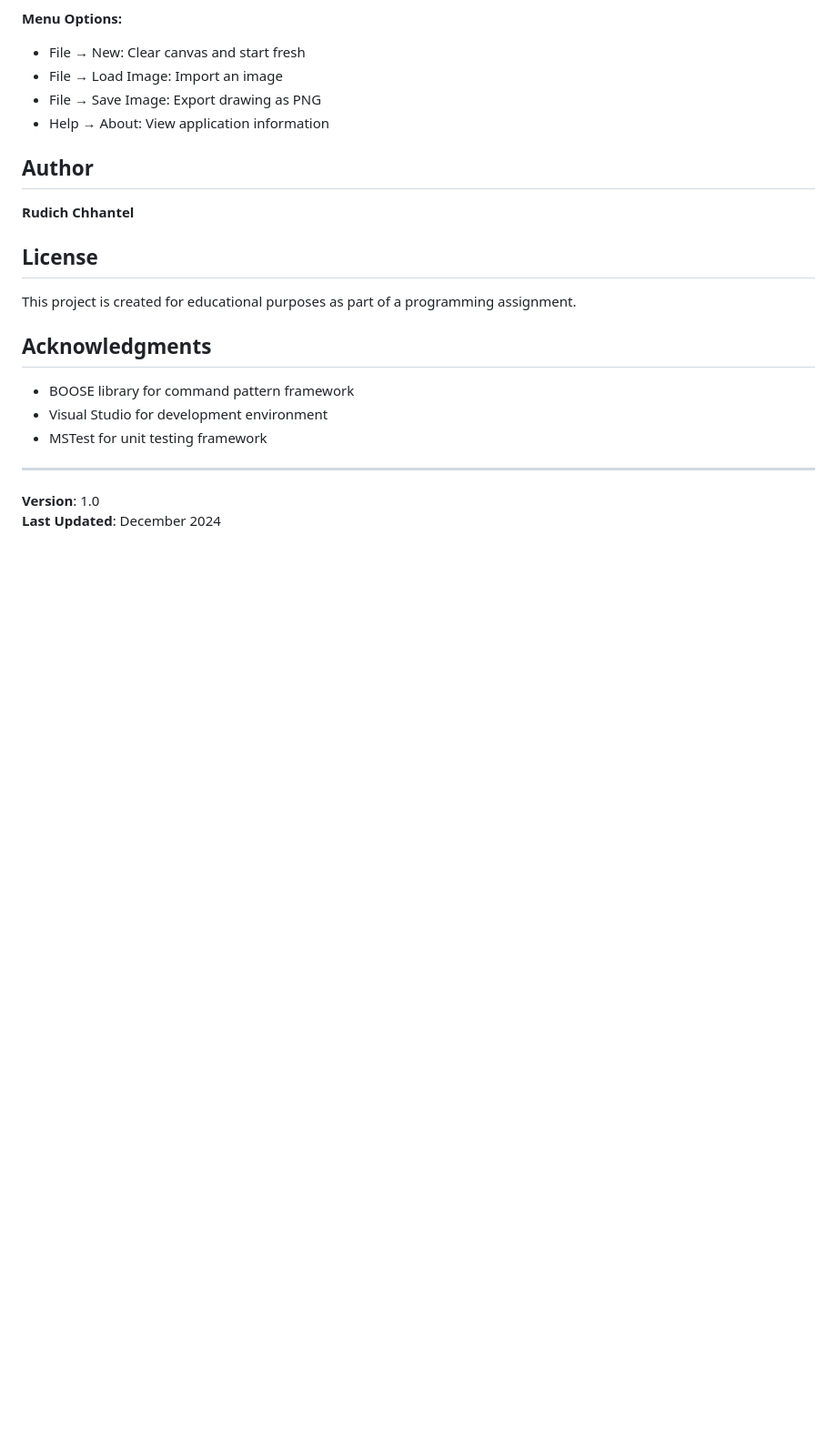
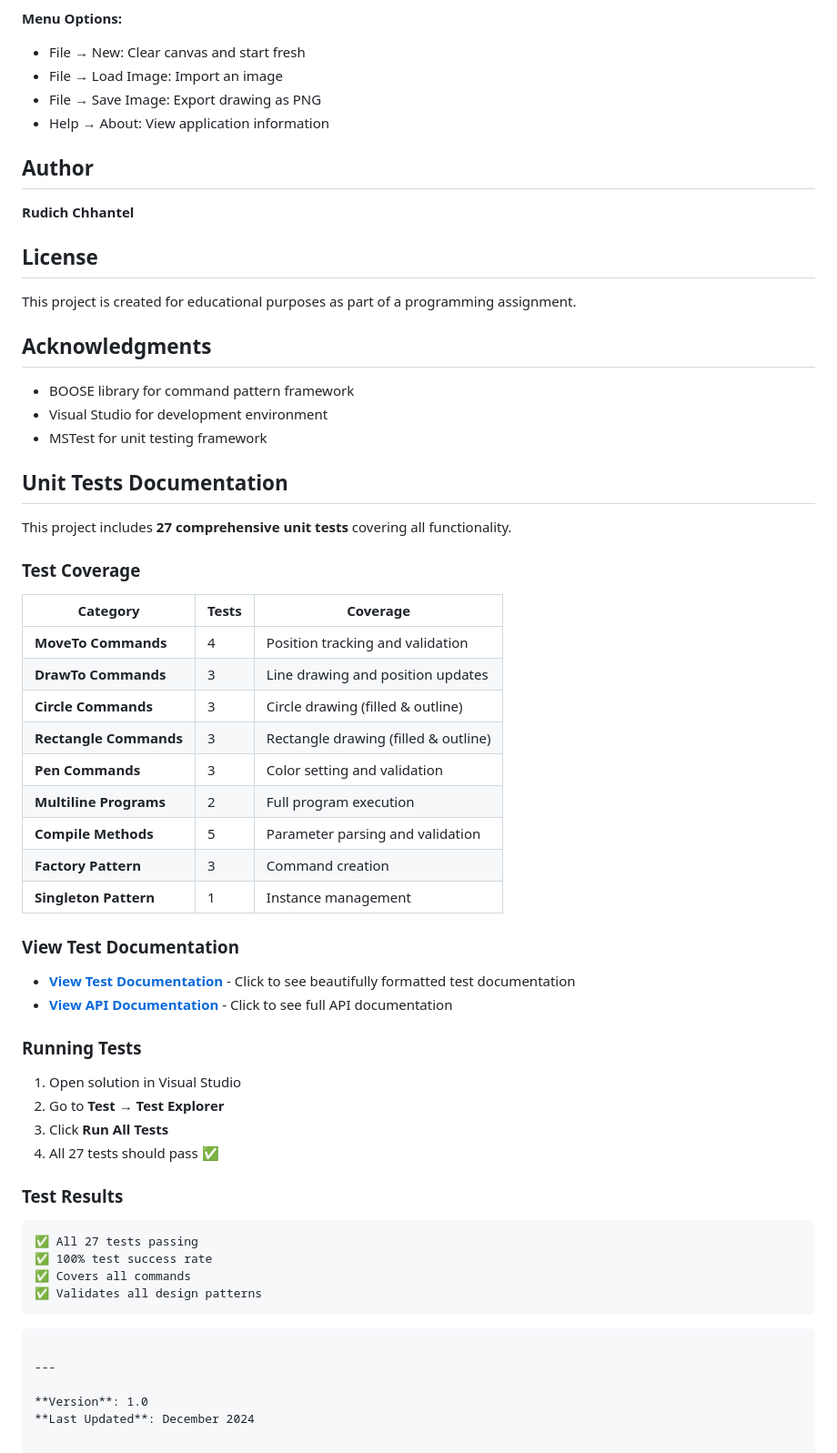
Before and after one commit to Rudich0/RudichChhantel_assignment_Documentation, a Markdown page: README.md, the part around one of its changes. Shown at 91% size. GitHub-like rendering; blank space fills up the shorter version.

Commit message:
Refine README formatting and add unit tests details
Updated formatting and added unit tests documentation section.

````diff
--- a/README.md
+++ b/README.md
@@ -141,6 +141,45 @@ This project is created for educational purposes as part of a programming assign
 - Visual Studio for development environment
 - MSTest for unit testing framework
 
+##  Unit Tests Documentation
+
+This project includes **27 comprehensive unit tests** covering all functionality.
+
+### Test Coverage
+
+| Category | Tests | Coverage |
+|----------|-------|----------|
+| **MoveTo Commands** | 4 | Position tracking and validation |
+| **DrawTo Commands** | 3 | Line drawing and position updates |
+| **Circle Commands** | 3 | Circle drawing (filled & outline) |
+| **Rectangle Commands** | 3 | Rectangle drawing (filled & outline) |
+| **Pen Commands** | 3 | Color setting and validation |
+| **Multiline Programs** | 2 | Full program execution |
+| **Compile Methods** | 5 | Parameter parsing and validation |
+| **Factory Pattern** | 3 | Command creation |
+| **Singleton Pattern** | 1 | Instance management |
+
+### View Test Documentation
+
+- **[View Test Documentation](TestDocumentation.xml)** - Click to see beautifully formatted test documentation
+- **[View API Documentation](Documentation.xml)** - Click to see full API documentation
+
+### Running Tests
+
+1. Open solution in Visual Studio
+2. Go to **Test** → **Test Explorer**
+3. Click **Run All Tests**
+4. All 27 tests should pass ✅
+
+### Test Results
+```
+✅ All 27 tests passing
+✅ 100% test success rate
+✅ Covers all commands
+✅ Validates all design patterns
+```
+```
+
 ---
 
 **Version**: 1.0
````
Also changed, not shown: other parts of README.md (+6 -6 lines).
